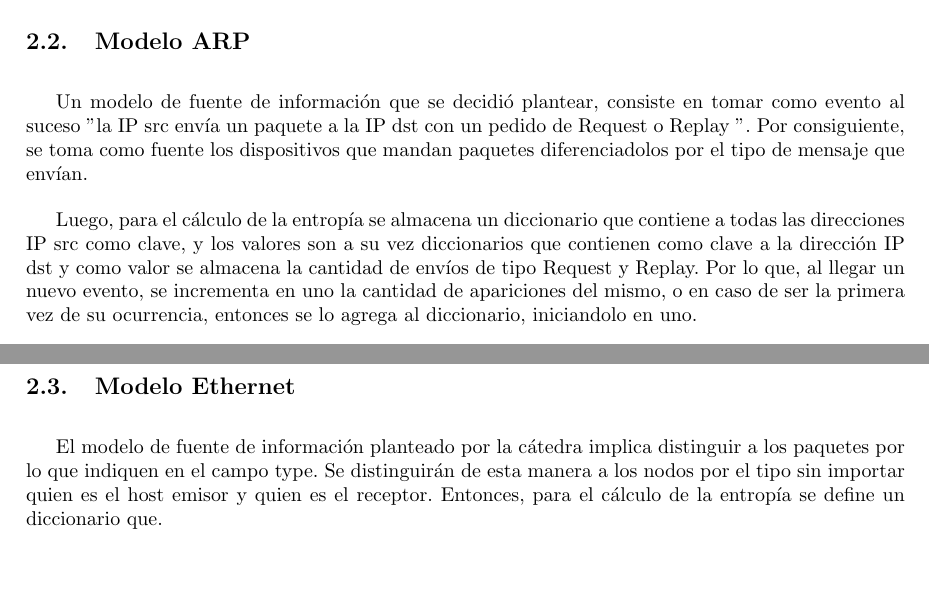
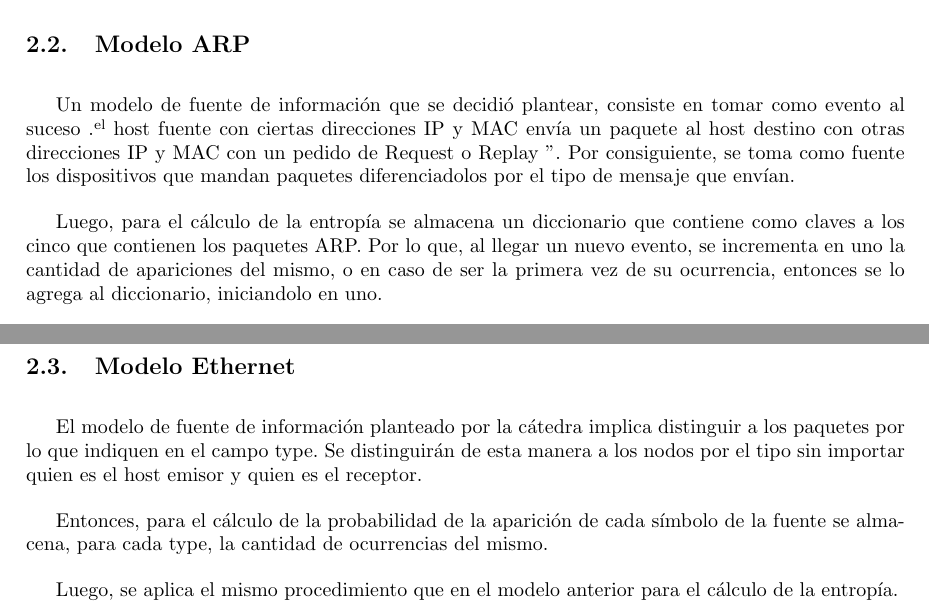
Before and after one commit to ikovacs/redes, a LaTeX document (tp1/informe/informe.tex, which reads tp1/informe/sections/primera_parte.tex): two parts of pages 4 and 5 of 6, joined at a grey line, cut so that both start at the same text, the shorter picture padded with empty space. Compiled offline with pdfLaTeX.

Commit message:
un poco más de informe

```diff
--- a/tp1/informe/sections/primera_parte.tex
+++ b/tp1/informe/sections/primera_parte.tex
@@ -15,9 +15,10 @@ Al primer modelo lo llamaremos " Modelo Ethernet " y al segundo " Modelo ARP ".
 
 
 \subsection{Modelo ARP}
-Un modelo de fuente de información que se decidió plantear, consiste en tomar como evento al suceso " la IP src envía un paquete a la IP dst con un pedido de Request o Replay ". Por consiguiente, se toma como fuente los dispositivos que mandan paquetes diferenciadolos por el tipo de mensaje que envían.
+Un modelo de fuente de información que se decidió plantear, consiste en tomar como evento al suceso "el host fuente con ciertas direcciones IP y MAC envía un paquete al host destino con otras direcciones IP y MAC con un pedido de Request o Replay ". Por consiguiente, se toma como fuente los dispositivos que mandan paquetes diferenciadolos por el tipo de mensaje que envían.
 
-Luego, para el cálculo de la entropía se almacena un diccionario que contiene a todas las direcciones IP src como clave, y los valores son a su vez diccionarios que contienen como clave a la dirección IP dst y como valor se almacena la cantidad de envíos de tipo Request y Replay. Por lo que, al llegar un nuevo evento, se incrementa en uno la cantidad de apariciones del mismo, o en caso de ser la primera vez de su ocurrencia, entonces se lo agrega al diccionario, iniciandolo en uno.
+
+Luego, para el cálculo de la entropía se almacena un diccionario que contiene como claves a los cinco que contienen los paquetes ARP. Por lo que, al llegar un nuevo evento, se incrementa en uno la cantidad de apariciones del mismo, o en caso de ser la primera vez de su ocurrencia, entonces se lo agrega al diccionario, iniciandolo en uno.
 
 La probabilidad de que ocurra un evento en este modelo implica una relación entre la cantidad de paquetes capturados hasta ese momento por un símbolo determinado contra la cantidad total de paquetes ARP obtenidos hasta el momento.
 La cantidad de información contenida en un evento determinado se obtiene a partir del siguiente cálculo:
@@ -34,4 +35,7 @@ Se utiliza el logaritmo en base dos, ya que la información se representa median
 
 \subsection{Modelo Ethernet}
 El modelo de fuente de información planteado por la cátedra implica distinguir a los paquetes por lo que indiquen en el campo type. Se distinguirán de esta manera a los nodos por el tipo sin importar quien es el host emisor y quien es el receptor.
-Entonces, para el cálculo de la entropía se define un diccionario que.
+
+Entonces, para el cálculo de la probabilidad de la aparición de cada símbolo de la fuente se almacena, para cada type, la cantidad de ocurrencias del mismo.
+
+Luego, se aplica el mismo procedimiento que en el modelo anterior para el cálculo de la entropía.
```
Also changed, not shown: tp1/informe/sections/introduccion.tex (line endings or trailing spaces).
